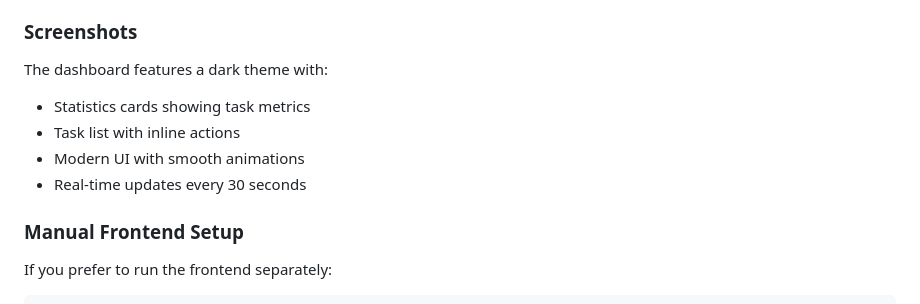
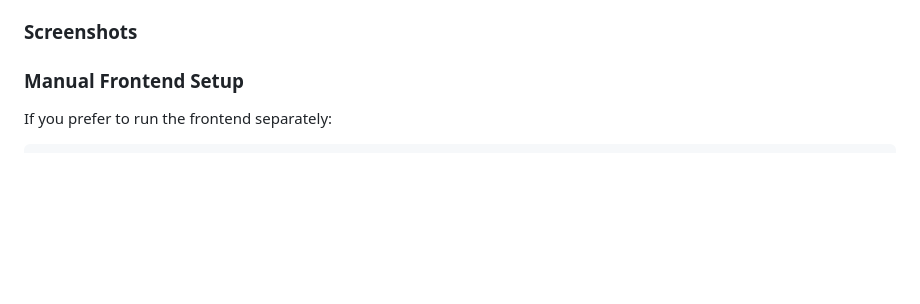
Before and after one commit to karmaaazine/tasky-Task-Management, a Markdown page: README.md, the part around the change. Rendered like a GitHub page; blank space fills up the shorter version.

```diff
--- a/README.md
+++ b/README.md
@@ -50,11 +50,6 @@ The modern web dashboard provides an intuitive interface for managing tasks:
 - **⌨️ Keyboard Shortcuts**: `Ctrl+N` (new task), `Ctrl+R` (refresh), `Esc` (close modals)
 
 ### Screenshots
-The dashboard features a dark theme with:
-- Statistics cards showing task metrics
-- Task list with inline actions
-- Modern UI with smooth animations
-- Real-time updates every 30 seconds
 
 ### Manual Frontend Setup
 If you prefer to run the frontend separately:
```
